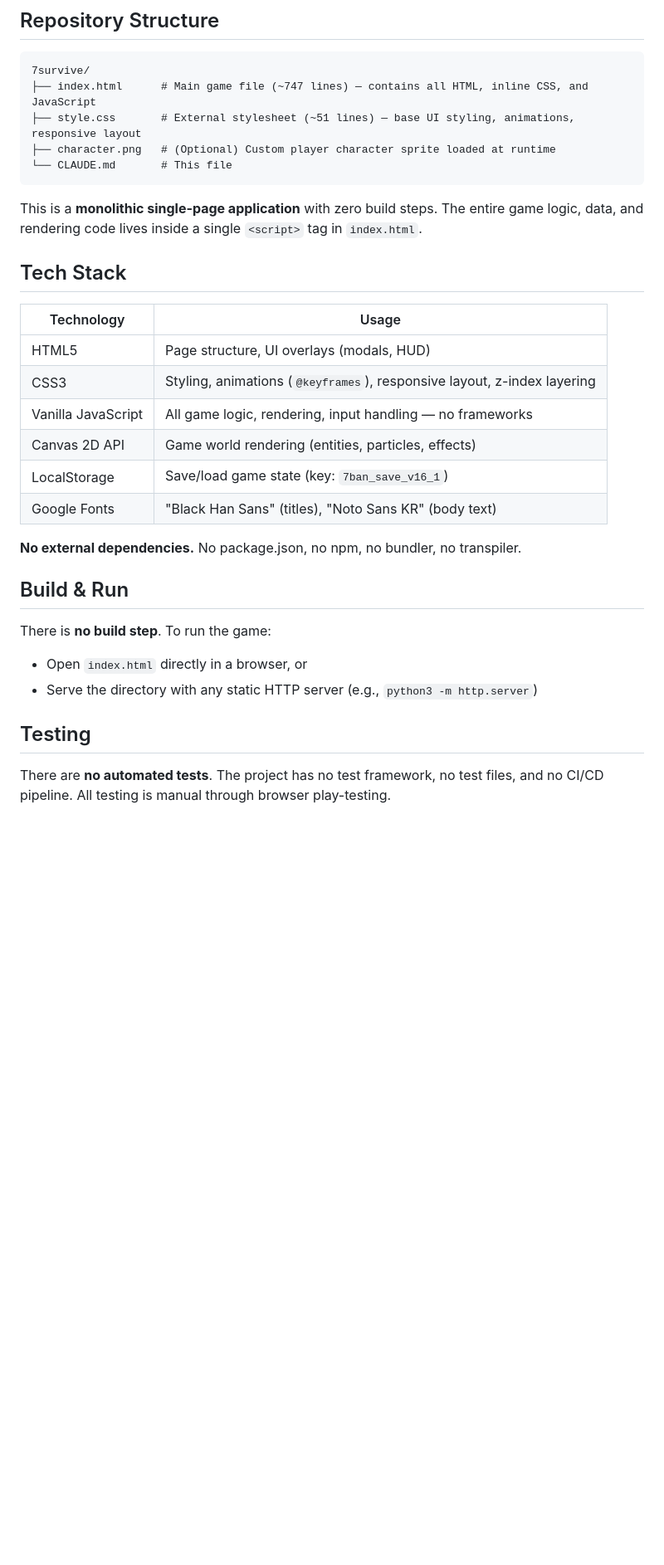
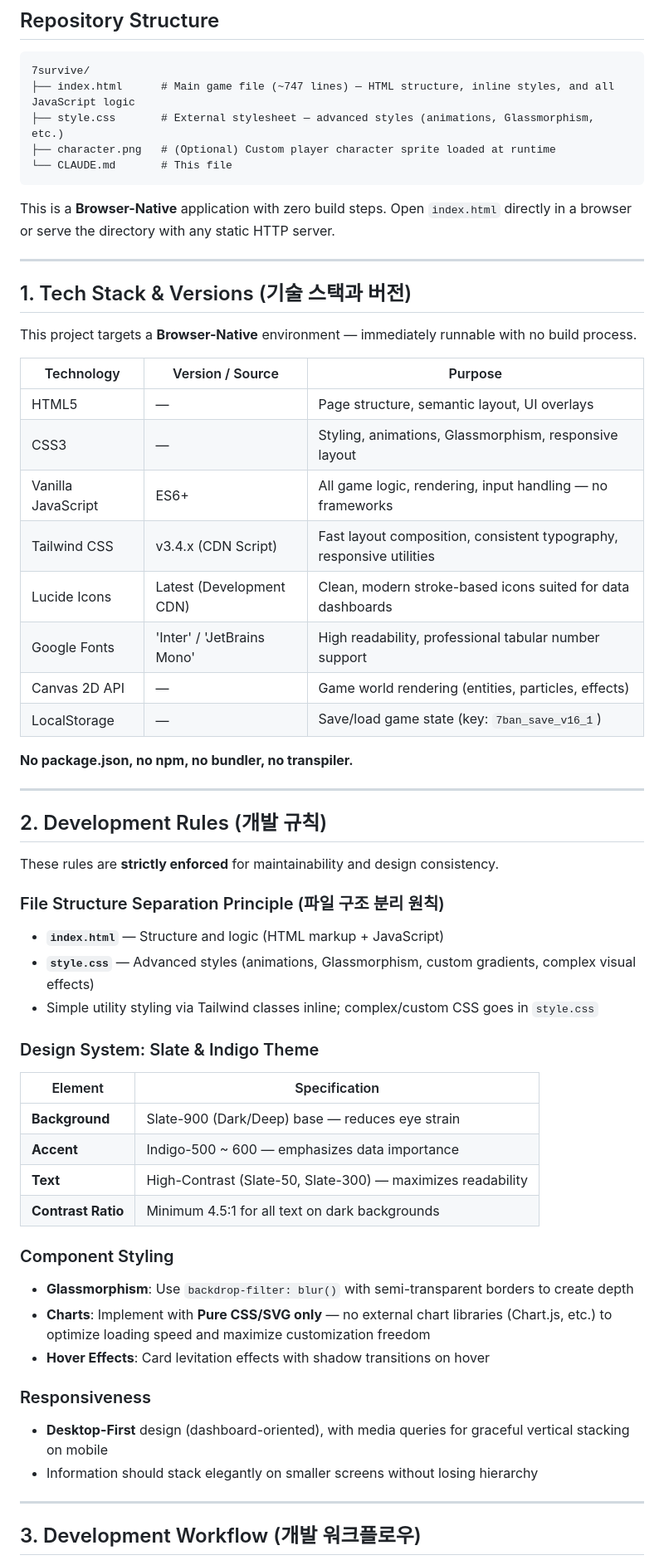
Before and after one commit to Yesthank/7survive, a Markdown page: CLAUDE.md, the part around one of its changes. Shown at 83% size. Rendered like a GitHub page; blank space fills up the shorter version.

````diff
--- a/CLAUDE.md
+++ b/CLAUDE.md
@@ -10,35 +10,66 @@ The player survives 10 minutes of increasingly difficult enemy waves, collecting
 
 ```
 7survive/
-├── index.html      # Main game file (~747 lines) — contains all HTML, inline CSS, and JavaScript
-├── style.css       # External stylesheet (~51 lines) — base UI styling, animations, responsive layout
+├── index.html      # Main game file (~747 lines) — HTML structure, inline styles, and all JavaScript logic
+├── style.css       # External stylesheet — advanced styles (animations, Glassmorphism, etc.)
 ├── character.png   # (Optional) Custom player character sprite loaded at runtime
 └── CLAUDE.md       # This file
 ```
 
-This is a **monolithic single-page application** with zero build steps. The entire game logic, data, and rendering code lives inside a single `<script>` tag in `index.html`.
+This is a **Browser-Native** application with zero build steps. Open `index.html` directly in a browser or serve the directory with any static HTTP server.
 
-## Tech Stack
+---
 
-| Technology | Usage |
+## 1. Tech Stack & Versions (기술 스택과 버전)
+
+This project targets a **Browser-Native** environment — immediately runnable with no build process.
+
+| Technology | Version / Source | Purpose |
+|---|---|---|
+| HTML5 | — | Page structure, semantic layout, UI overlays |
+| CSS3 | — | Styling, animations, Glassmorphism, responsive layout |
+| Vanilla JavaScript | ES6+ | All game logic, rendering, input handling — no frameworks |
+| Tailwind CSS | v3.4.x (CDN Script) | Fast layout composition, consistent typography, responsive utilities |
+| Lucide Icons | Latest (Development CDN) | Clean, modern stroke-based icons suited for data dashboards |
+| Google Fonts | 'Inter' / 'JetBrains Mono' | High readability, professional tabular number support |
+| Canvas 2D API | — | Game world rendering (entities, particles, effects) |
+| LocalStorage | — | Save/load game state (key: `7ban_save_v16_1`) |
+
+**No package.json, no npm, no bundler, no transpiler.**
+
+---
+
+## 2. Development Rules (개발 규칙)
+
+These rules are **strictly enforced** for maintainability and design consistency.
+
+### File Structure Separation Principle (파일 구조 분리 원칙)
+
+- **`index.html`** — Structure and logic (HTML markup + JavaScript)
+- **`style.css`** — Advanced styles (animations, Glassmorphism, custom gradients, complex visual effects)
+- Simple utility styling via Tailwind classes inline; complex/custom CSS goes in `style.css`
+
+### Design System: Slate & Indigo Theme
+
+| Element | Specification |
 |---|---|
-| HTML5 | Page structure, UI overlays (modals, HUD) |
-| CSS3 | Styling, animations (`@keyframes`), responsive layout, z-index layering |
-| Vanilla JavaScript | All game logic, rendering, input handling — no frameworks |
-| Canvas 2D API | Game world rendering (entities, particles, effects) |
-| LocalStorage | Save/load game state (key: `7ban_save_v16_1`) |
-| Google Fonts | "Black Han Sans" (titles), "Noto Sans KR" (body text) |
+| **Background** | Slate-900 (Dark/Deep) base — reduces eye strain |
+| **Accent** | Indigo-500 ~ 600 — emphasizes data importance |
+| **Text** | High-Contrast (Slate-50, Slate-300) — maximizes readability |
+| **Contrast Ratio** | Minimum 4.5:1 for all text on dark backgrounds |
 
-**No external dependencies.** No package.json, no npm, no bundler, no transpiler.
+### Component Styling
 
-## Build & Run
+- **Glassmorphism**: Use `backdrop-filter: blur()` with semi-transparent borders to create depth
+- **Charts**: Implement with **Pure CSS/SVG only** — no external chart libraries (Chart.js, etc.) to optimize loading speed and maximize customization freedom
+- **Hover Effects**: Card levitation effects with shadow transitions on hover
 
-There is **no build step**. To run the game:
+### Responsiveness
 
-- Open `index.html` directly in a browser, or
-- Serve the directory with any static HTTP server (e.g., `python3 -m http.server`)
+- **Desktop-First** design (dashboard-oriented), with media queries for graceful vertical stacking on mobile
+- Information should stack elegantly on smaller screens without losing hierarchy
 
-## Testing
+---
 
-There are **no automated tests**. The project has no test framework, no test files, and no CI/CD pipeline. All testing is manual through browser play-testing.
+## 3. Development Workflow (개발 워크플로우)
 
````
Also changed, not shown: other parts of CLAUDE.md (+85 -78 lines).
